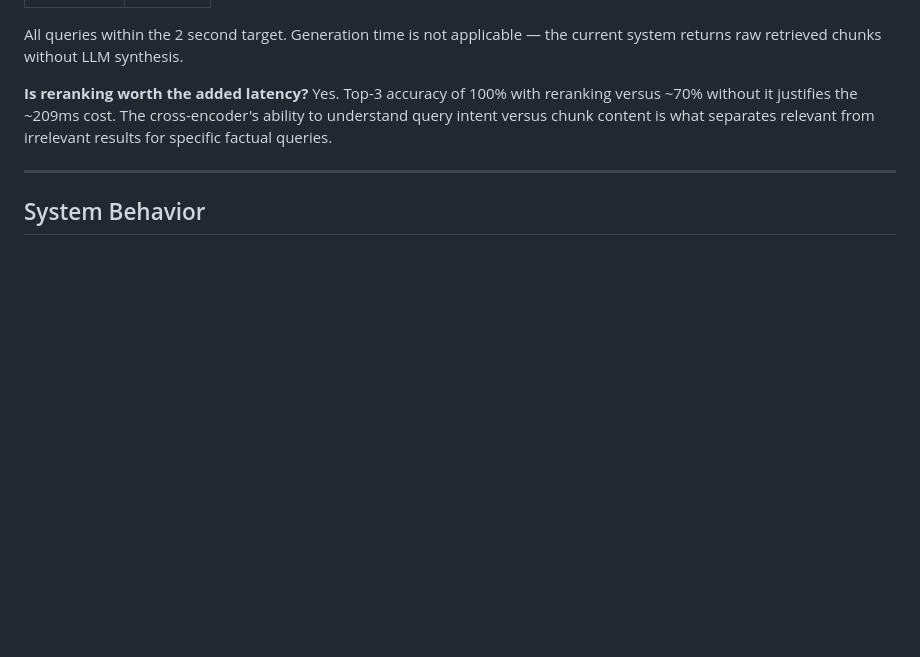
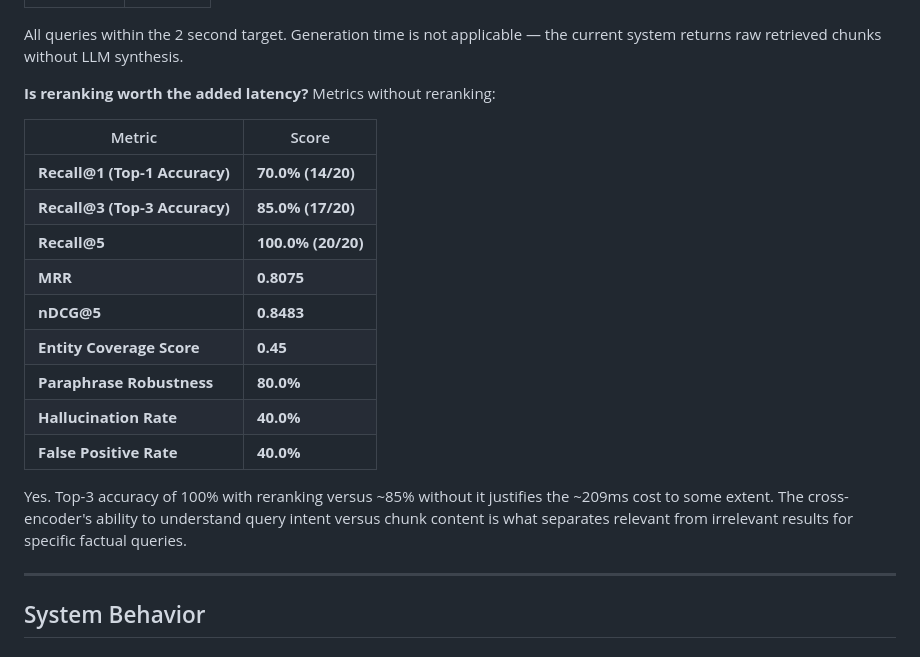
Before and after one commit to Asifussain/RAG, a Markdown page: README.md, the part around the change. Drawn GitHub-style; blank space fills up the shorter version.

Commit message:
Added reranking accuracy metrics

```diff
--- a/README.md
+++ b/README.md
@@ -265,7 +265,22 @@ Measured across 20 evaluation queries on CPU:
 All queries within the 2 second target. Generation time is not applicable — the current system returns raw retrieved chunks without LLM synthesis.
 
 **Is reranking worth the added latency?**
-Yes. Top-3 accuracy of 100% with reranking versus ~70% without it justifies the ~209ms cost. The cross-encoder's ability to understand query intent versus chunk content is what separates relevant from irrelevant results for specific factual queries.
+Metrics without reranking:
+
+| Metric | Score |
+|---|---|
+| **Recall@1 (Top-1 Accuracy)** | **70.0% (14/20)** |
+| **Recall@3 (Top-3 Accuracy)** | **85.0% (17/20)** |
+| **Recall@5** | **100.0% (20/20)** |
+| **MRR** | **0.8075** |
+| **nDCG@5** | **0.8483** |
+| **Entity Coverage Score** | **0.45** |
+| **Paraphrase Robustness** | **80.0%** |
+| **Hallucination Rate** | **40.0%** |
+| **False Positive Rate** | **40.0%** |
+
+
+Yes. Top-3 accuracy of 100% with reranking versus ~85% without it justifies the ~209ms cost to some extent. The cross-encoder's ability to understand query intent versus chunk content is what separates relevant from irrelevant results for specific factual queries.
 
 ---
 
```
